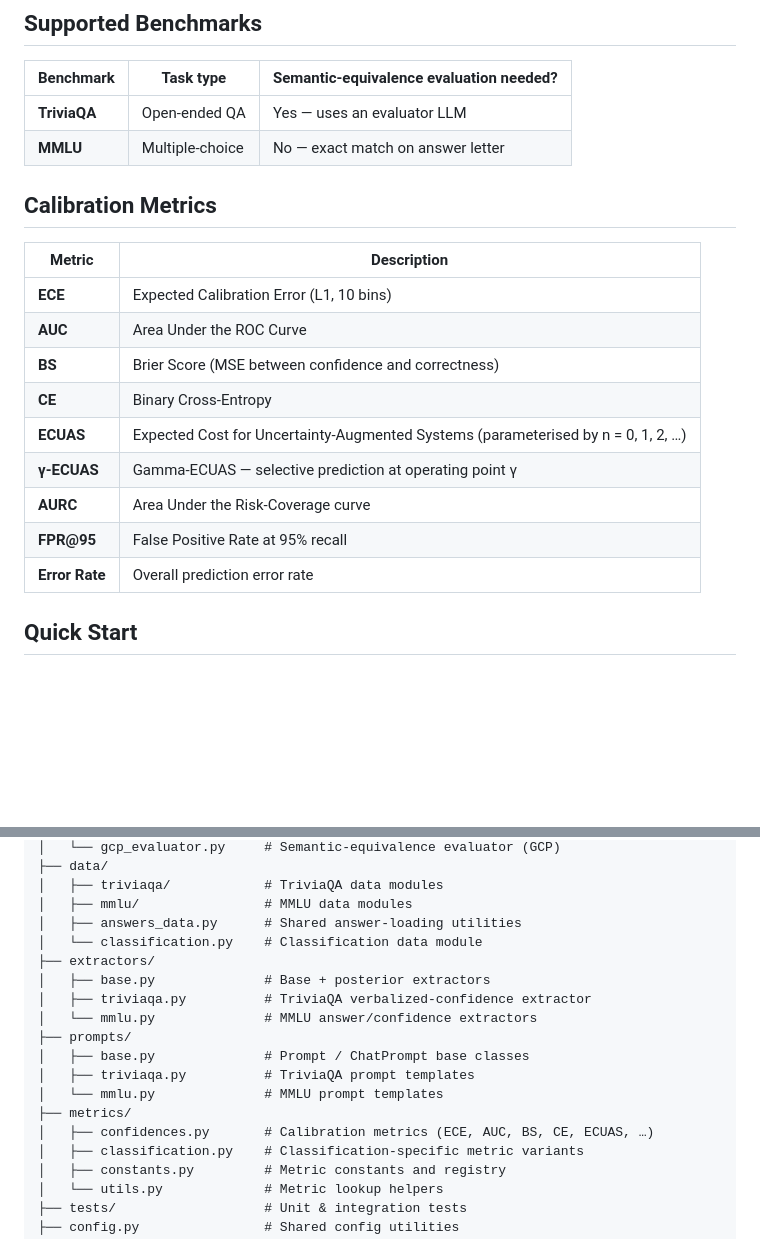
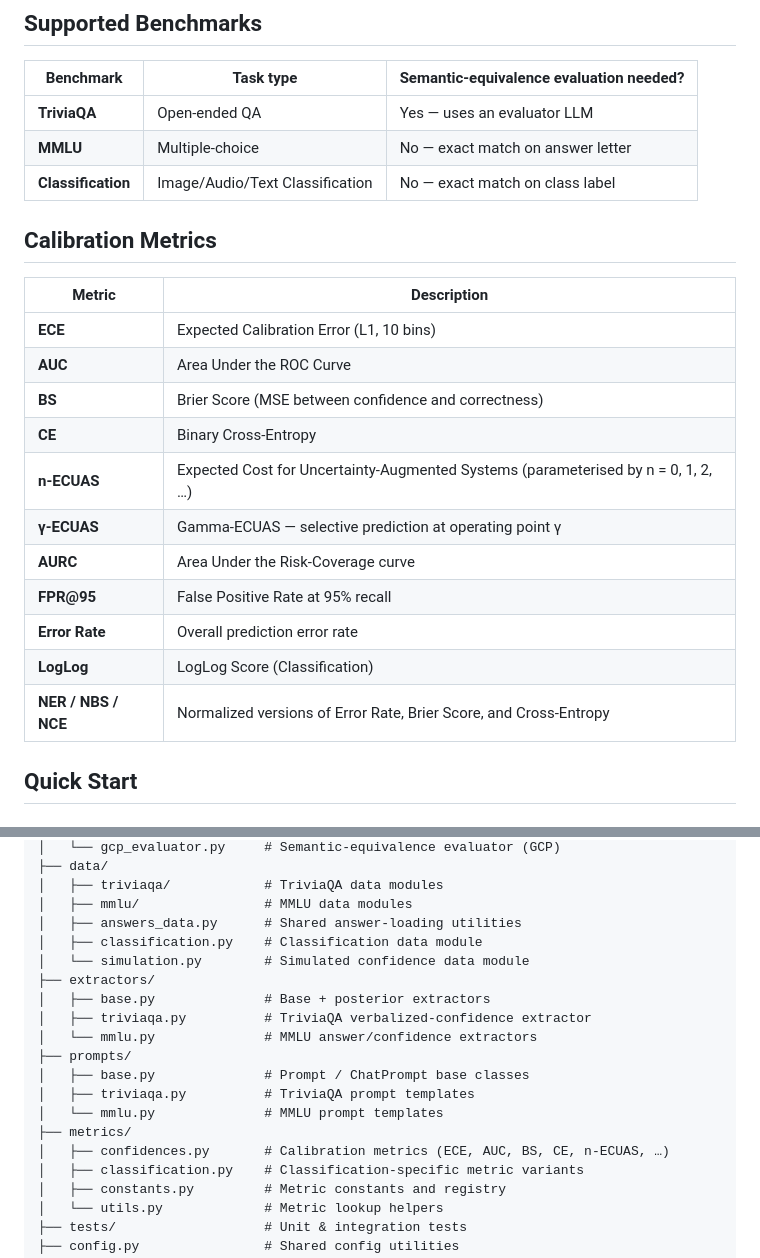
Before and after one commit to erikernst4/callm, a Markdown page: README.md, 2 parts joined by grey strips. Rendered like a GitHub page; blank space fills up the shorter version.

Commit message:
docs: update readme

```diff
--- a/README.md
+++ b/README.md
@@ -9,6 +9,7 @@ Supports both local HuggingFace models and GCP Vertex AI (Gemini) backends acros
 |---|---|---|
 | **TriviaQA** | Open‑ended QA | Yes — uses an evaluator LLM |
 | **MMLU** | Multiple‑choice | No — exact match on answer letter |
+| **Classification** | Image/Audio/Text Classification | No — exact match on class label |
 
 ## Calibration Metrics
 
@@ -18,11 +19,13 @@ Supports both local HuggingFace models and GCP Vertex AI (Gemini) backends acros
 | **AUC** | Area Under the ROC Curve |
 | **BS** | Brier Score (MSE between confidence and correctness) |
 | **CE** | Binary Cross‑Entropy |
-| **ECUAS** | Expected Cost for Uncertainty-Augmented Systems (parameterised by n = 0, 1, 2, …) |
+| **n‑ECUAS** | Expected Cost for Uncertainty-Augmented Systems (parameterised by n = 0, 1, 2, …) |
 | **γ‑ECUAS** | Gamma‑ECUAS — selective prediction at operating point γ |
 | **AURC** | Area Under the Risk‑Coverage curve |
 | **FPR@95** | False Positive Rate at 95% recall |
 | **Error Rate** | Overall prediction error rate |
+| **LogLog** | LogLog Score (Classification) |
+| **NER / NBS / NCE** | Normalized versions of Error Rate, Brier Score, and Cross-Entropy |
 
 ## Quick Start
 
@@ -125,7 +128,8 @@ callm/
 │   ├── triviaqa/            # TriviaQA data modules
 │   ├── mmlu/                # MMLU data modules
 │   ├── answers_data.py      # Shared answer-loading utilities
-│   └── classification.py    # Classification data module
+│   ├── classification.py    # Classification data module
+│   └── simulation.py        # Simulated confidence data module
 ├── extractors/
 │   ├── base.py              # Base + posterior extractors
 │   ├── triviaqa.py          # TriviaQA verbalized-confidence extractor
@@ -135,7 +139,7 @@ callm/
 │   ├── triviaqa.py          # TriviaQA prompt templates
 │   └── mmlu.py              # MMLU prompt templates
 ├── metrics/
-│   ├── confidences.py       # Calibration metrics (ECE, AUC, BS, CE, ECUAS, …)
+│   ├── confidences.py       # Calibration metrics (ECE, AUC, BS, CE, n-ECUAS, …)
 │   ├── classification.py    # Classification-specific metric variants
 │   ├── constants.py         # Metric constants and registry
 │   └── utils.py             # Metric lookup helpers
```
